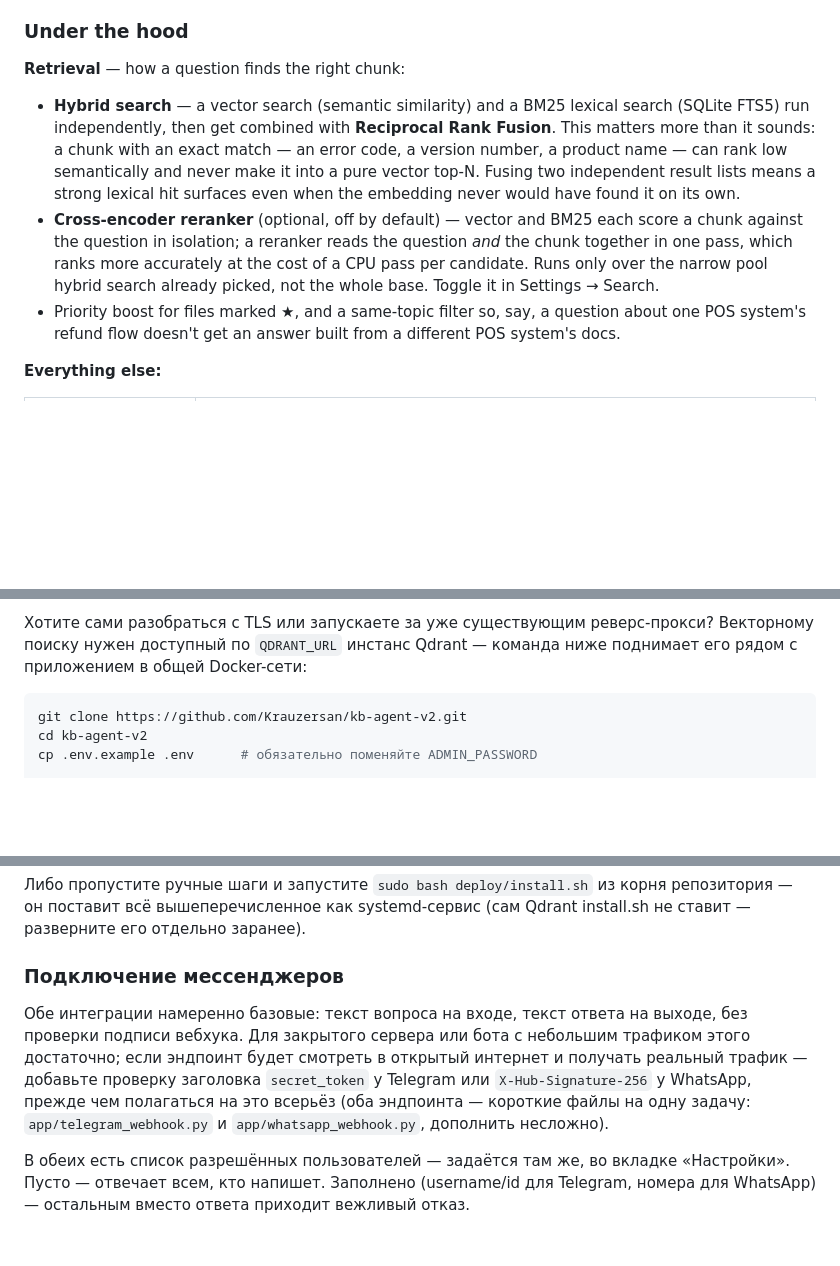
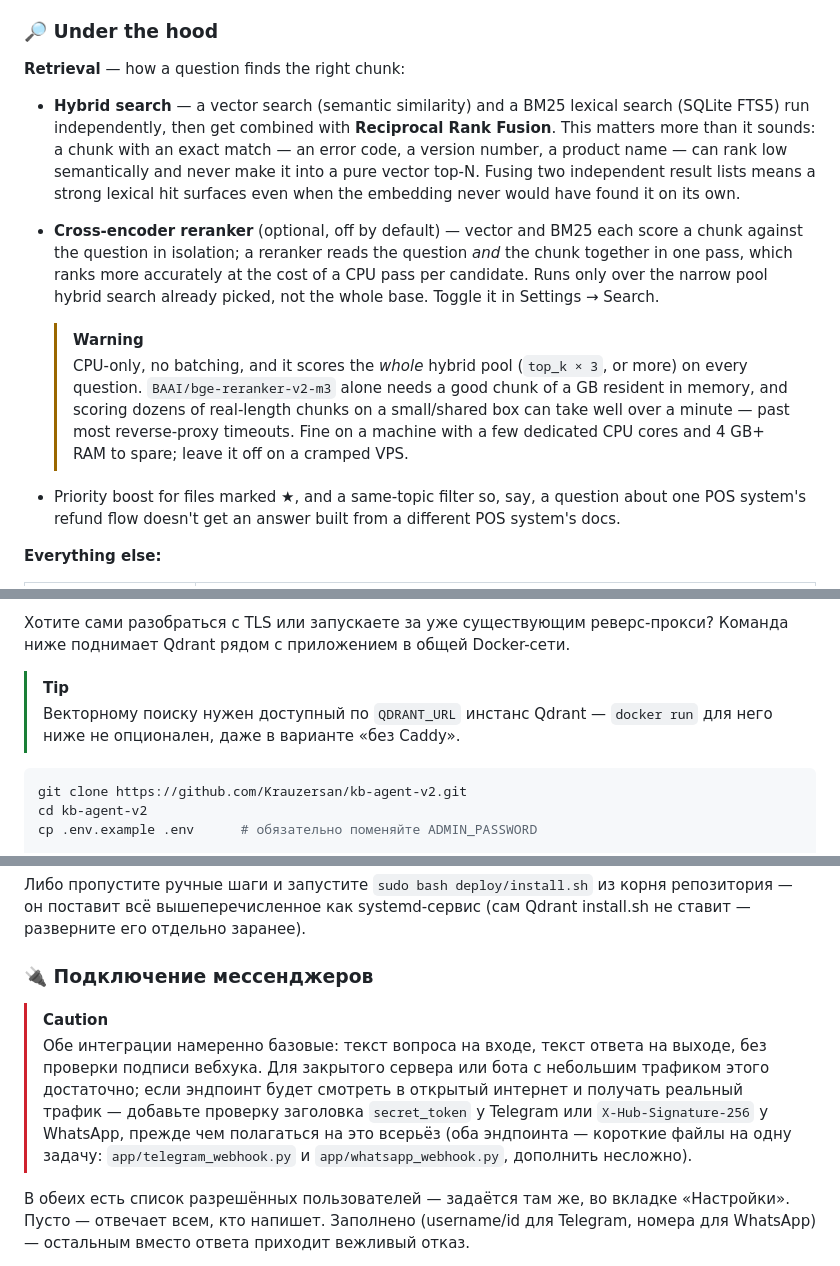
Before and after one commit to Krauzersan/kb-agent-v2, a Markdown page: README.md, 3 parts joined by grey strips. Rendered like a GitHub page; blank space fills up the shorter version.

````diff
--- a/README.md
+++ b/README.md
@@ -67,11 +89,16 @@ Telegram and WhatsApp are newer here, so they're still a bit more basic: plain t
 - One-click Excel report (`.xlsx`, formatted and filterable) — an overview with a rolling 7-day digest baked right in, a sheet of flagged problem answers (low-rated or answered with nothing from the knowledge base), and the full question log, all in one file for whoever likes spreadsheets more than dashboards.
 - Logs, disk usage, cleanup tools, and a "just wipe everything" switch for when a test environment needs a fresh start.
 
-### Under the hood
+<a id="under-the-hood"></a>
+### 🔎 Under the hood
 
 **Retrieval** — how a question finds the right chunk:
 - **Hybrid search** — a vector search (semantic similarity) and a BM25 lexical search (SQLite FTS5) run independently, then get combined with **Reciprocal Rank Fusion**. This matters more than it sounds: a chunk with an exact match — an error code, a version number, a product name — can rank low semantically and never make it into a pure vector top-N. Fusing two independent result lists means a strong lexical hit surfaces even when the embedding never would have found it on its own.
 - **Cross-encoder reranker** (optional, off by default) — vector and BM25 each score a chunk against the question in isolation; a reranker reads the question *and* the chunk together in one pass, which ranks more accurately at the cost of a CPU pass per candidate. Runs only over the narrow pool hybrid search already picked, not the whole base. Toggle it in Settings → Search.
+
+  > [!WARNING]
+  > CPU-only, no batching, and it scores the *whole* hybrid pool (`top_k × 3`, or more) on every question. `BAAI/bge-reranker-v2-m3` alone needs a good chunk of a GB resident in memory, and scoring dozens of real-length chunks on a small/shared box can take well over a minute — past most reverse-proxy timeouts. Fine on a machine with a few dedicated CPU cores and 4 GB+ RAM to spare; leave it off on a cramped VPS.
+
 - Priority boost for files marked ★, and a same-topic filter so, say, a question about one POS system's refund flow doesn't get an answer built from a different POS system's docs.
 
 **Everything else:**
@@ -316,5 +379,8 @@ docker compose up -d --build
 
-Хотите сами разобраться с TLS или запускаете за уже существующим реверс-прокси? Векторному поиску нужен доступный по `QDRANT_URL` инстанс Qdrant — команда ниже поднимает его рядом с приложением в общей Docker-сети:
+Хотите сами разобраться с TLS или запускаете за уже существующим реверс-прокси? Команда ниже поднимает Qdrant рядом с приложением в общей Docker-сети.
+
+> [!TIP]
+> Векторному поиску нужен доступный по `QDRANT_URL` инстанс Qdrant — `docker run` для него ниже не опционален, даже в варианте «без Caddy».
 
 ```bash
 git clone https://github.com/Krauzersan/kb-agent-v2.git
@@ -354,9 +421,10 @@ venv/bin/uvicorn main:app --app-dir app --host 0.0.0.0 --port 8746
 Либо пропустите ручные шаги и запустите `sudo bash deploy/install.sh` из корня репозитория — он поставит всё вышеперечисленное как systemd-сервис (сам Qdrant install.sh не ставит — разверните его отдельно заранее).
 
 <a id="подключение-мессенджеров"></a>
-### Подключение мессенджеров
+### 🔌 Подключение мессенджеров
 
-Обе интеграции намеренно базовые: текст вопроса на входе, текст ответа на выходе, без проверки подписи вебхука. Для закрытого сервера или бота с небольшим трафиком этого достаточно; если эндпоинт будет смотреть в открытый интернет и получать реальный трафик — добавьте проверку заголовка `secret_token` у Telegram или `X-Hub-Signature-256` у WhatsApp, прежде чем полагаться на это всерьёз (оба эндпоинта — короткие файлы на одну задачу: `app/telegram_webhook.py` и `app/whatsapp_webhook.py`, дополнить несложно).
+> [!CAUTION]
+> Обе интеграции намеренно базовые: текст вопроса на входе, текст ответа на выходе, без проверки подписи вебхука. Для закрытого сервера или бота с небольшим трафиком этого достаточно; если эндпоинт будет смотреть в открытый интернет и получать реальный трафик — добавьте проверку заголовка `secret_token` у Telegram или `X-Hub-Signature-256` у WhatsApp, прежде чем полагаться на это всерьёз (оба эндпоинта — короткие файлы на одну задачу: `app/telegram_webhook.py` и `app/whatsapp_webhook.py`, дополнить несложно).
 
 В обеих есть список разрешённых пользователей — задаётся там же, во вкладке «Настройки». Пусто — отвечает всем, кто напишет. Заполнено (username/id для Telegram, номера для WhatsApp) — остальным вместо ответа приходит вежливый отказ.
 
````
Also changed, not shown: other parts of README.md (+92 -30 lines).
